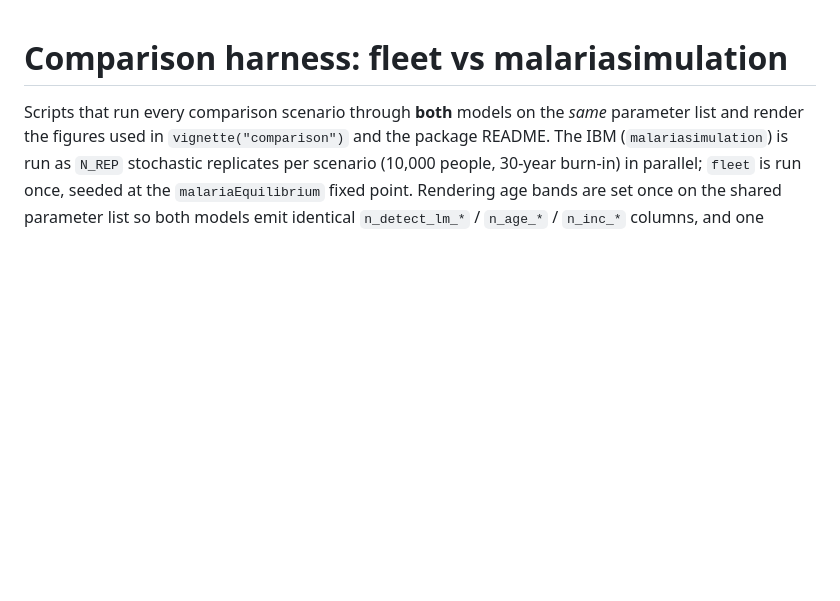
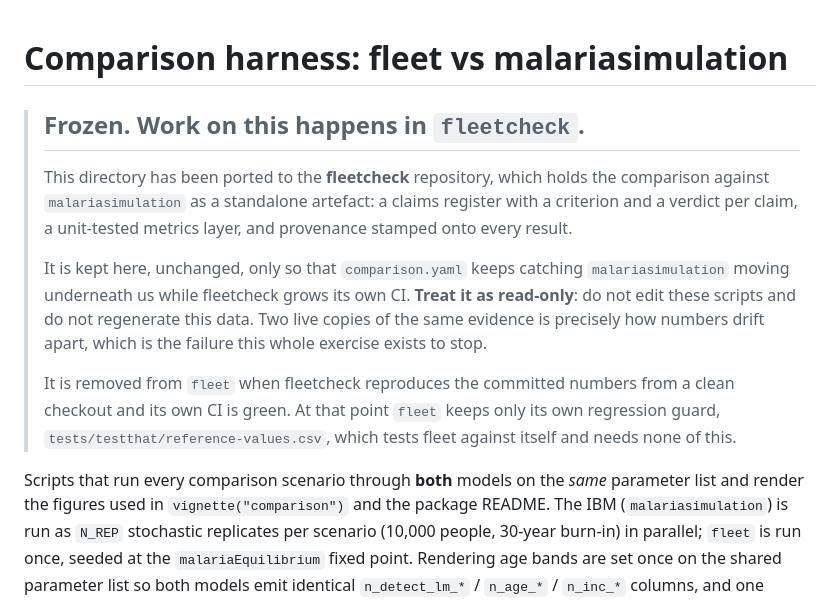
Before and after one commit to pwinskill/fleet, a Markdown page: comparison/README.md, the part around the change. GitHub-like rendering; blank space fills up the shorter version.

Commit message:
Freeze comparison/ -- it now lives in fleetcheck
The comparison against malariasimulation has been ported to a standalone
repository, where it is organised by claim rather than by scenario family: each
claim carries the criterion that decides it and a verdict, the metrics are
unit-tested, and every result is stamped with the versions that produced it.

This directory stays for now, unchanged, so comparison.yaml keeps catching
malariasimulation moving underneath us while fleetcheck grows its own CI. It is
marked read-only in its README, with the removal condition written down: it goes
when fleetcheck reproduces the committed numbers from a clean checkout and its
CI is green.

The freeze is the point. Two live copies of the same evidence is exactly how the
numbers drifted apart in the first place -- the severe-immunity figures existed
in two articles and both were wrong -- so the overlap is governed by a rule
rather than by intention.

```diff
--- a/comparison/README.md
+++ b/comparison/README.md
@@ -1,4 +1,22 @@
 # Comparison harness: fleet vs malariasimulation
+
+> ## Frozen. Work on this happens in `fleetcheck`.
+>
+> This directory has been ported to the **fleetcheck** repository, which holds
+> the comparison against `malariasimulation` as a standalone artefact: a claims
+> register with a criterion and a verdict per claim, a unit-tested metrics layer,
+> and provenance stamped onto every result.
+>
+> It is kept here, unchanged, only so that `comparison.yaml` keeps catching
+> `malariasimulation` moving underneath us while fleetcheck grows its own CI.
+> **Treat it as read-only**: do not edit these scripts and do not regenerate this
+> data. Two live copies of the same evidence is precisely how numbers drift apart,
+> which is the failure this whole exercise exists to stop.
+>
+> It is removed from `fleet` when fleetcheck reproduces the committed numbers
+> from a clean checkout and its own CI is green. At that point `fleet` keeps only
+> its own regression guard, `tests/testthat/reference-values.csv`, which tests
+> fleet against itself and needs none of this.
 
 Scripts that run every comparison scenario through **both** models on the *same*
 parameter list and render the figures used in `vignette("comparison")` and the
```
